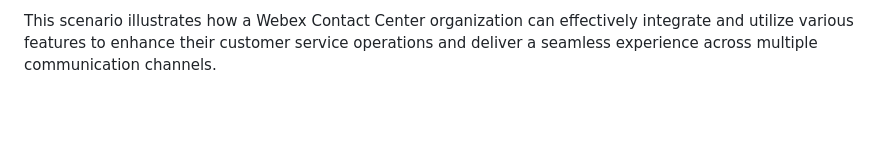
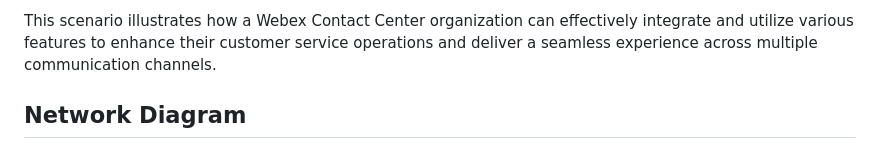
Before and after one commit to Vladlerena/wxcc, a Markdown page: README.md, the part around the change. GitHub-like rendering; blank space fills up the shorter version.

```diff
--- a/README.md
+++ b/README.md
@@ -61,3 +61,5 @@ Using Analyzer, CollabMCR Technology Corporation generates detailed reports on p
 Before fully implementing these features, CollabMCR Technology Corporation conducted extensive testing to ensure all systems functioned correctly. This included simulating customer interactions across all channels and refining processes based on test results.
 
 This scenario illustrates how a Webex Contact Center organization can effectively integrate and utilize various features to enhance their customer service operations and deliver a seamless experience across multiple communication channels.
+
+## Network Diagram
```
